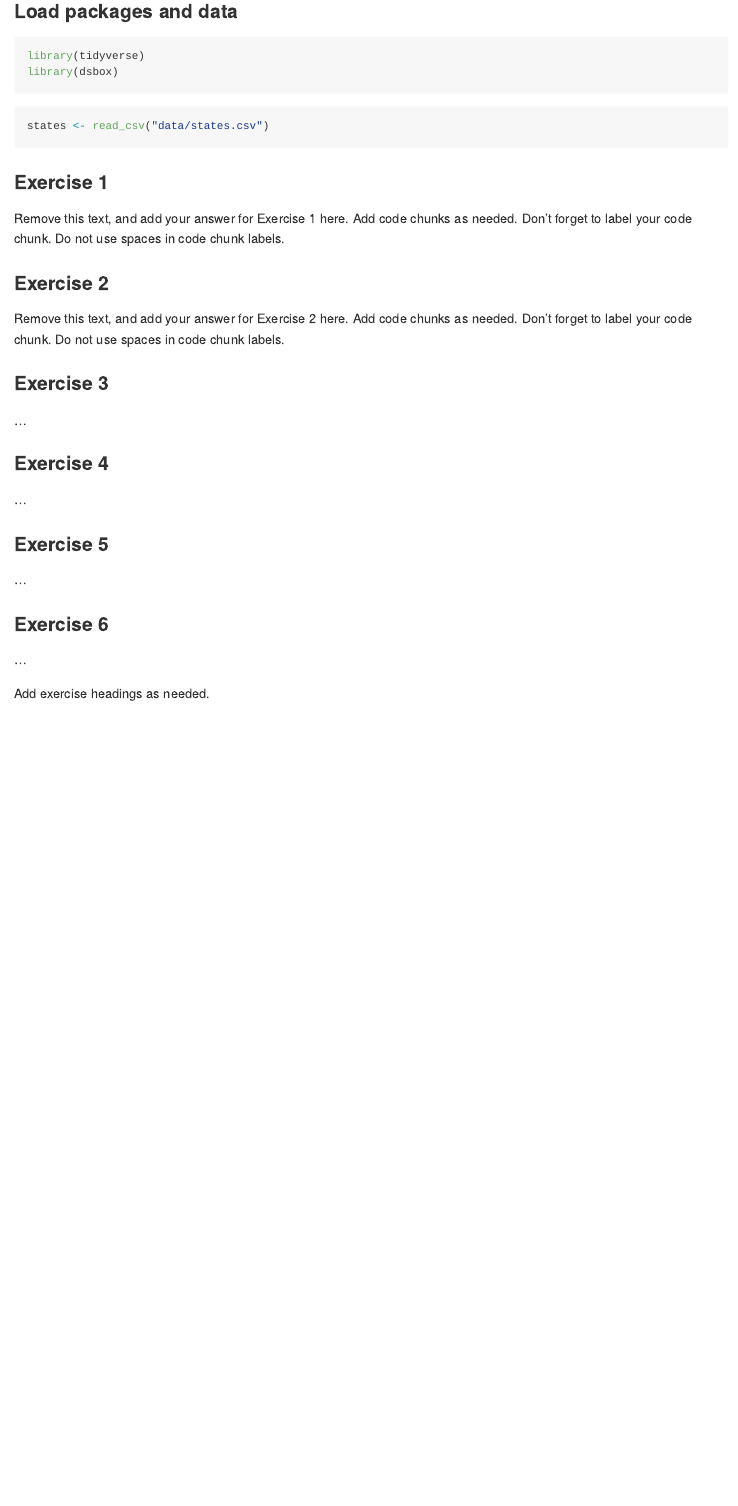
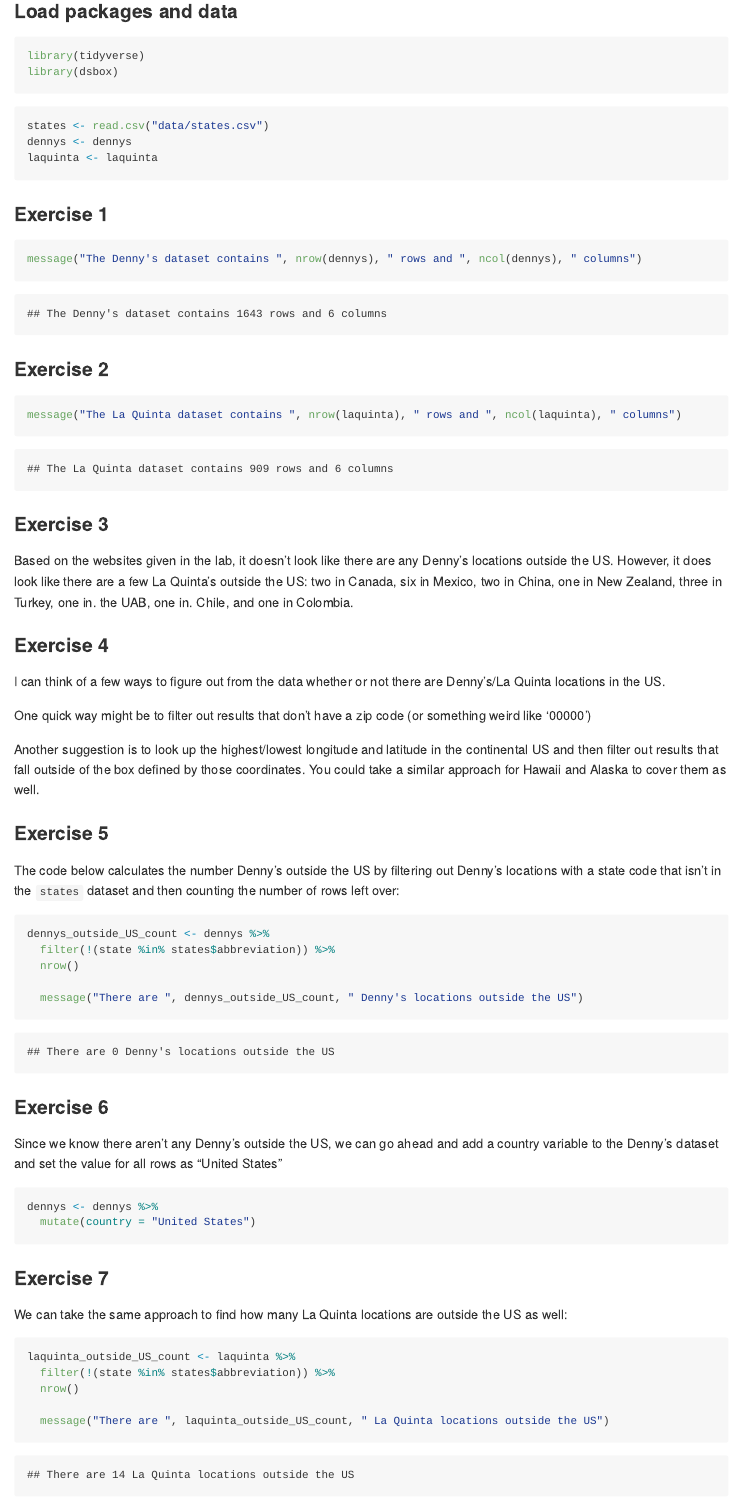
Before and after one commit to lindseyawilson/Lab-04, an R Markdown document (lab-04.Rmd): the page in a window 1100 px wide, from 200 px down. The pictures show the output file lab-04.md that the author committed with the source, drawn offline in the style of GitHub.

Commit message:
Finished up. to Ex. 9

````diff
--- a/lab-04.Rmd
+++ b/lab-04.Rmd
@@ -1,7 +1,7 @@
 ---
 title: "Lab 04 - La Quinta is Spanish for next to Denny's, Pt. 1"
-author: "Insert your name here"
-date: "Insert date here"
+author: "Lindsey Wilson"
+date: "2/5/23"
 output: github_document
 ---
 
@@ -13,35 +13,65 @@
 ```
 
 ```{r load-data, message = FALSE}
-states <- read_csv("data/states.csv")
+states <- read.csv("data/states.csv")
+dennys <- dennys
+laquinta <- laquinta
 ```
 
 ### Exercise 1
 
-Remove this text, and add your answer for Exercise 1 here.
-Add code chunks as needed.
-Don't forget to label your code chunk.
-Do not use spaces in code chunk labels.
+```{r summary-dennys}
+message("The Denny's dataset contains ", nrow(dennys), " rows and ", ncol(dennys), " columns")
+```
+
 
 ### Exercise 2
 
-Remove this text, and add your answer for Exercise 2 here.
-Add code chunks as needed.
-Don't forget to label your code chunk.
-Do not use spaces in code chunk labels.
+```{r summary-laquinta}
+message("The La Quinta dataset contains ", nrow(laquinta), " rows and ", ncol(laquinta), " columns")
+```
 
 ### Exercise 3
 
-...
+Based on the websites given in the lab, it doesn't look like there are any Denny's locations outside the US.
+However, it does look like there are a few La Quinta's outside the US: two in Canada, six in Mexico, two in China, one in New Zealand, three in Turkey, one in. the UAB, one in. Chile, and one in Colombia.
 
 ### Exercise 4
 
-...
+I can think of a few ways to figure out from the data whether or not there are Denny's/La Quinta locations in the US.
+
+One quick way might be to filter out results that don't have a zip code (or something weird like '00000')
+
+Another suggestion is to look up the highest/lowest longitude and latitude in the continental US and then filter out results that fall outside of the box defined by those coordinates. You could take a similar approach for Hawaii and Alaska to cover them as well.
 
 ### Exercise 5
 
-...
+The code below calculates the number Denny's outside the US by filtering out Denny's locations with a state code that isn't in the `states` dataset and then counting the number of rows left over:
+
+```{r dennys-outside-US}
+dennys_outside_US_count <- dennys %>%
+  filter(!(state %in% states$abbreviation)) %>%
+  nrow()
+
+  message("There are ", dennys_outside_US_count, " Denny's locations outside the US")
+```
 
 ### Exercise 6
 
-...
+Since we know there aren't any Denny's outside the US, we can go ahead and add a country variable to the Denny's dataset and set the value for all rows as "United States"
+
+```{r add-country-variable-to-dennys}
+dennys <- dennys %>%
+  mutate(country = "United States")
+```
+
+### Exercise 7
+
+We can take the same approach to find how many La Quinta locations are outside the US as well:
+
+```{r laquinta-outside-US}
+laquinta_outside_US_count <- laquinta %>%
+  filter(!(state %in% states$abbreviation)) %>%
+  nrow()
+
+  message("There are ", laquinta_outside_US_count, " La Quinta locations outside the US")
@@ -48,3 +88,2 @@
 
 
-Add exercise headings as needed.
````
Also changed, not shown: lab-04.md, lab-04.Rmd (33 more changed lines).
